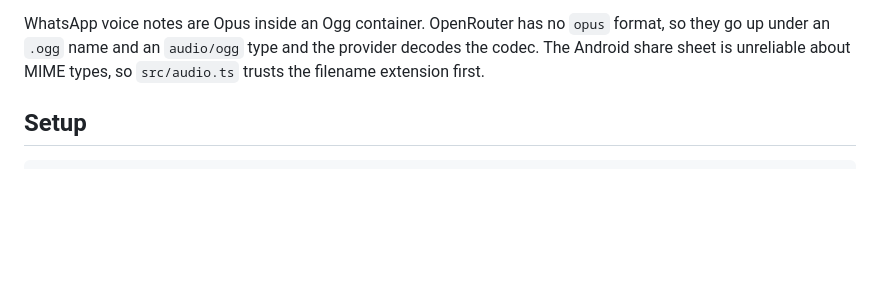
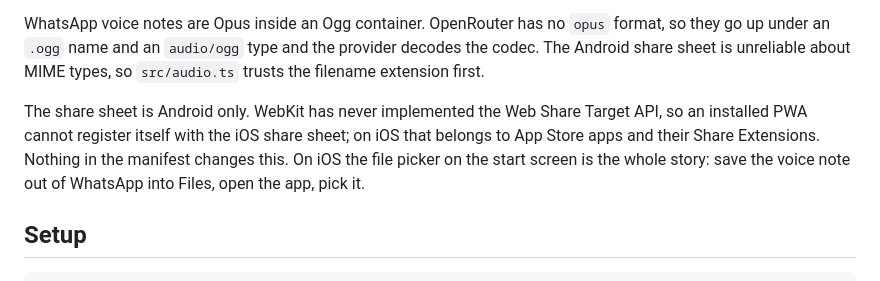
Before and after one commit to poweredby-soy/tldl, a Markdown page: README.md, the part around the change. Rendered like a GitHub page; blank space fills up the shorter version.

Commit message:
Say that the share sheet stops at Android
The README walked through the share flow without naming what happens on
iOS. WebKit has never implemented the Web Share Target API, so an installed
PWA cannot register itself with the iOS share sheet and no manifest change
will put it there.

The file picker is the iOS path and went unmentioned until now.

Co-Authored-By: Claude Opus 5 <noreply@anthropic.com>

```diff
--- a/README.md
+++ b/README.md
@@ -17,6 +17,8 @@ A static site, a service worker, and two calls to OpenRouter.
 5. `POST /api/v1/chat/completions` rewrites the transcript in the speaker's voice, in the language picked in Settings, keeping their order and their points. It streams, so the message writes itself onto the screen instead of landing all at once at the end. The copy button, the transcript and the cost appear once it is whole.
 
 WhatsApp voice notes are Opus inside an Ogg container. OpenRouter has no `opus` format, so they go up under an `.ogg` name and an `audio/ogg` type and the provider decodes the codec. The Android share sheet is unreliable about MIME types, so `src/audio.ts` trusts the filename extension first.
+
+The share sheet is Android only. WebKit has never implemented the Web Share Target API, so an installed PWA cannot register itself with the iOS share sheet; on iOS that belongs to App Store apps and their Share Extensions. Nothing in the manifest changes this. On iOS the file picker on the start screen is the whole story: save the voice note out of WhatsApp into Files, open the app, pick it.
 
 ## Setup
 
```
